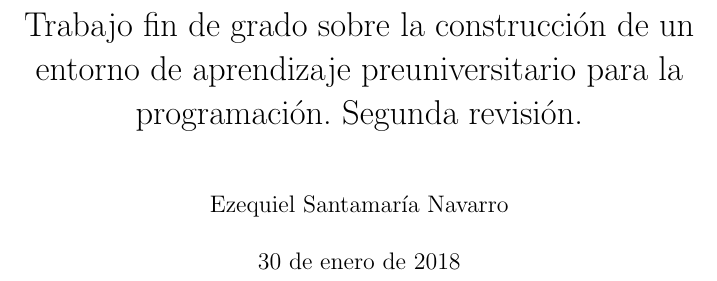
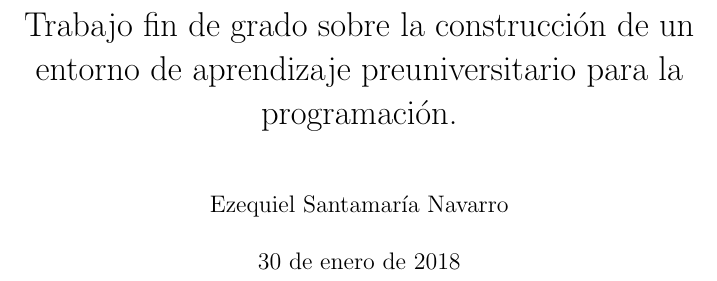
Before and after one commit to lilezek/zl, a LaTeX document (documentacion/memoria.tex): part of page 1 of 76, cut so that both start at the same text. Compiled offline with pdfLaTeX.

Commit message:
Cambios definitivos en la documentación.

```diff
--- a/documentacion/memoria.tex
+++ b/documentacion/memoria.tex
@@ -32,7 +32,7 @@
 }
 
 \author{Ezequiel Santamaría Navarro}
-\title{Trabajo fin de grado sobre la construcción de un entorno de aprendizaje preuniversitario para la programación. Segunda revisión.}
+\title{Trabajo fin de grado sobre la construcción de un entorno de aprendizaje preuniversitario para la programación.}
 
 
 %\renewcommand{\abstractname}{Abstracto}
```
Also changed, not shown: documentacion/memoria.pdf.
